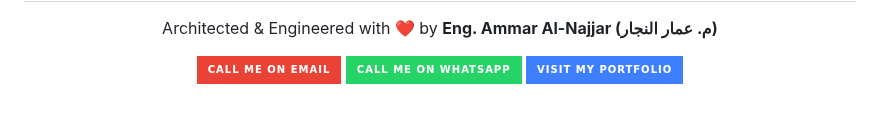
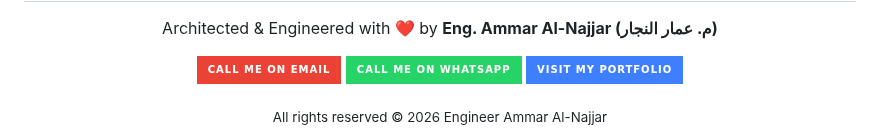
Before and after one commit to Ammar-1993/Taj-Platform, a Markdown page: README.md, the part around the change. Rendered like a GitHub page; badges without logos; blank space fills up the shorter version.

Commit message:
docs: add copyright notice to README footer

```diff
--- a/README.md
+++ b/README.md
@@ -1112,5 +1112,6 @@ The suite covers:
   </a>
   </p>
   <div align="center">
+   <sub>All rights reserved © 2026 Engineer Ammar Al-Najjar</sub>
   </div>
 </div>
```
